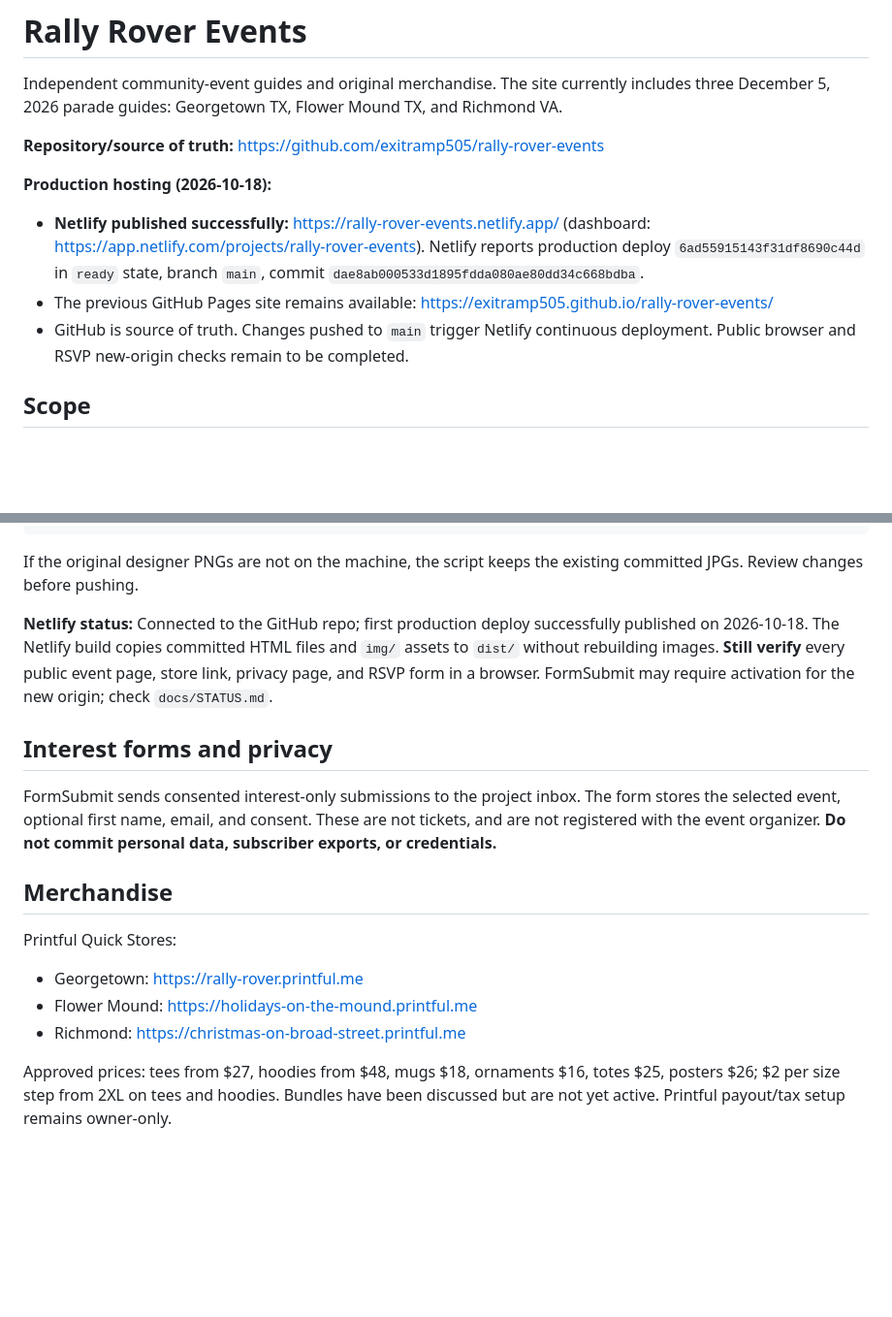
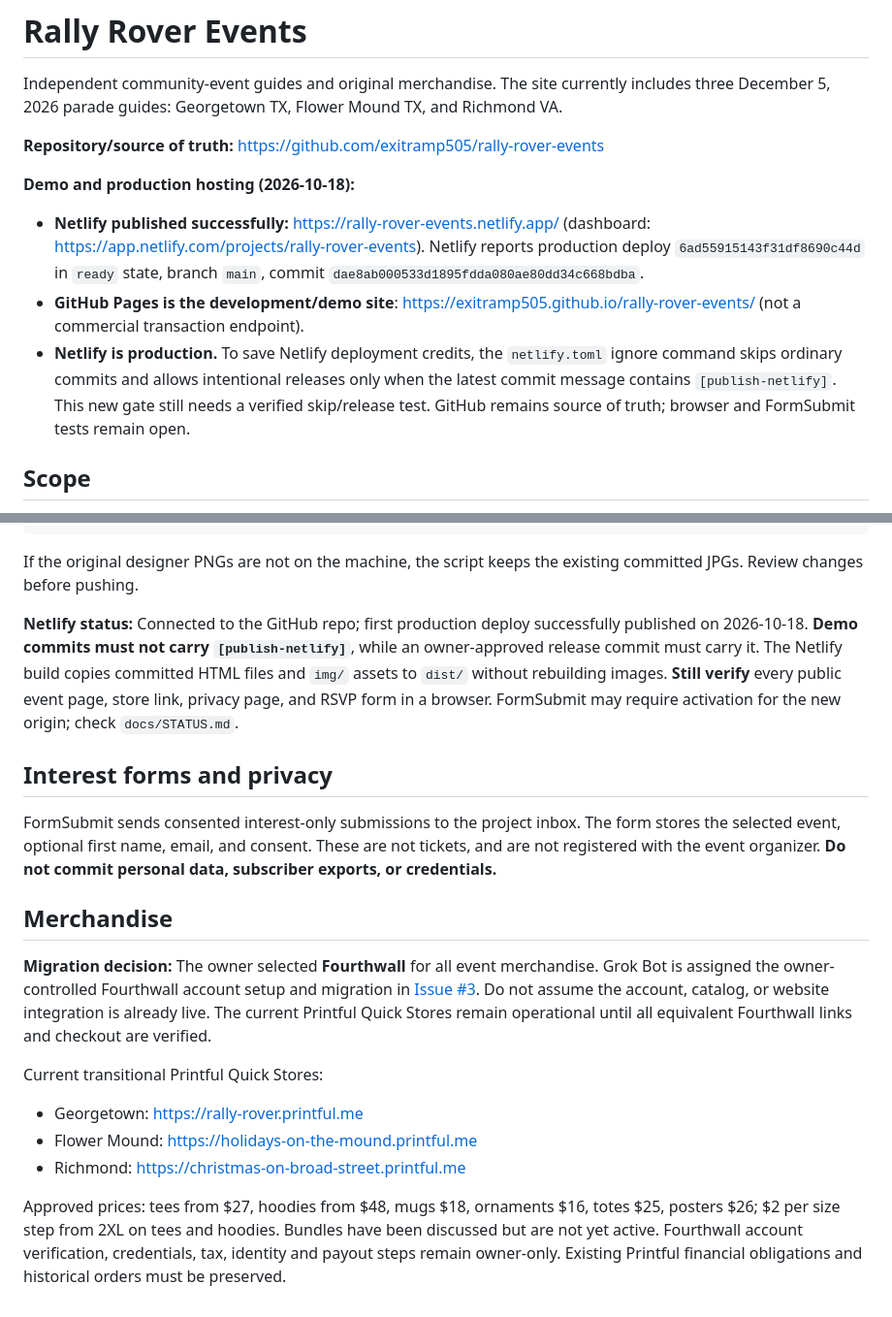
Before and after one commit to exitramp505/rally-rover-events, a Markdown page: README.md, 2 parts joined by grey strips. Shown at 97% size. GitHub-like rendering; blank space fills up the shorter version.

Commit message:
Document Fourthwall migration, demo-first releases, and Grok notification request

````diff
--- a/README.md
+++ b/README.md
@@ -4,10 +4,10 @@ Independent community-event guides and original merchandise. The site currently
 
 **Repository/source of truth:** https://github.com/exitramp505/rally-rover-events
 
-**Production hosting (2026-10-18):**
+**Demo and production hosting (2026-10-18):**
 - **Netlify published successfully:** https://rally-rover-events.netlify.app/ (dashboard: https://app.netlify.com/projects/rally-rover-events). Netlify reports production deploy `6ad55915143f31df8690c44d` in `ready` state, branch `main`, commit `dae8ab000533d1895fdda080ae80dd34c668bdba`.
-- The previous GitHub Pages site remains available: https://exitramp505.github.io/rally-rover-events/
-- GitHub is source of truth. Changes pushed to `main` trigger Netlify continuous deployment. Public browser and RSVP new-origin checks remain to be completed.
+- **GitHub Pages is the development/demo site**: https://exitramp505.github.io/rally-rover-events/ (not a commercial transaction endpoint).
+- **Netlify is production.** To save Netlify deployment credits, the `netlify.toml` ignore command skips ordinary commits and allows intentional releases only when the latest commit message contains `[publish-netlify]`. This new gate still needs a verified skip/release test. GitHub remains source of truth; browser and FormSubmit tests remain open.
 
 ## Scope
 
@@ -37,7 +37,7 @@ git push
 ```
 If the original designer PNGs are not on the machine, the script keeps the existing committed JPGs. Review changes before pushing.
 
-**Netlify status:** Connected to the GitHub repo; first production deploy successfully published on 2026-10-18. The Netlify build copies committed HTML files and `img/` assets to `dist/` without rebuilding images. **Still verify** every public event page, store link, privacy page, and RSVP form in a browser. FormSubmit may require activation for the new origin; check `docs/STATUS.md`.
+**Netlify status:** Connected to the GitHub repo; first production deploy successfully published on 2026-10-18. **Demo commits must not carry `[publish-netlify]`**, while an owner-approved release commit must carry it. The Netlify build copies committed HTML files and `img/` assets to `dist/` without rebuilding images. **Still verify** every public event page, store link, privacy page, and RSVP form in a browser. FormSubmit may require activation for the new origin; check `docs/STATUS.md`.
 
 ## Interest forms and privacy
 
@@ -45,9 +45,11 @@ FormSubmit sends consented interest-only submissions to the project inbox. The f
 
 ## Merchandise
 
-Printful Quick Stores:
+**Migration decision:** The owner selected **Fourthwall** for all event merchandise. Grok Bot is assigned the owner-controlled Fourthwall account setup and migration in [Issue #3](https://github.com/exitramp505/rally-rover-events/issues/3). Do not assume the account, catalog, or website integration is already live. The current Printful Quick Stores remain operational until all equivalent Fourthwall links and checkout are verified.
+
+Current transitional Printful Quick Stores:
 - Georgetown: https://rally-rover.printful.me
 - Flower Mound: https://holidays-on-the-mound.printful.me
 - Richmond: https://christmas-on-broad-street.printful.me
 
-Approved prices: tees from $27, hoodies from $48, mugs $18, ornaments $16, totes $25, posters $26; $2 per size step from 2XL on tees and hoodies. Bundles have been discussed but are not yet active. Printful payout/tax setup remains owner-only.
+Approved prices: tees from $27, hoodies from $48, mugs $18, ornaments $16, totes $25, posters $26; $2 per size step from 2XL on tees and hoodies. Bundles have been discussed but are not yet active. Fourthwall account verification, credentials, tax, identity and payout steps remain owner-only. Existing Printful financial obligations and historical orders must be preserved.
````
